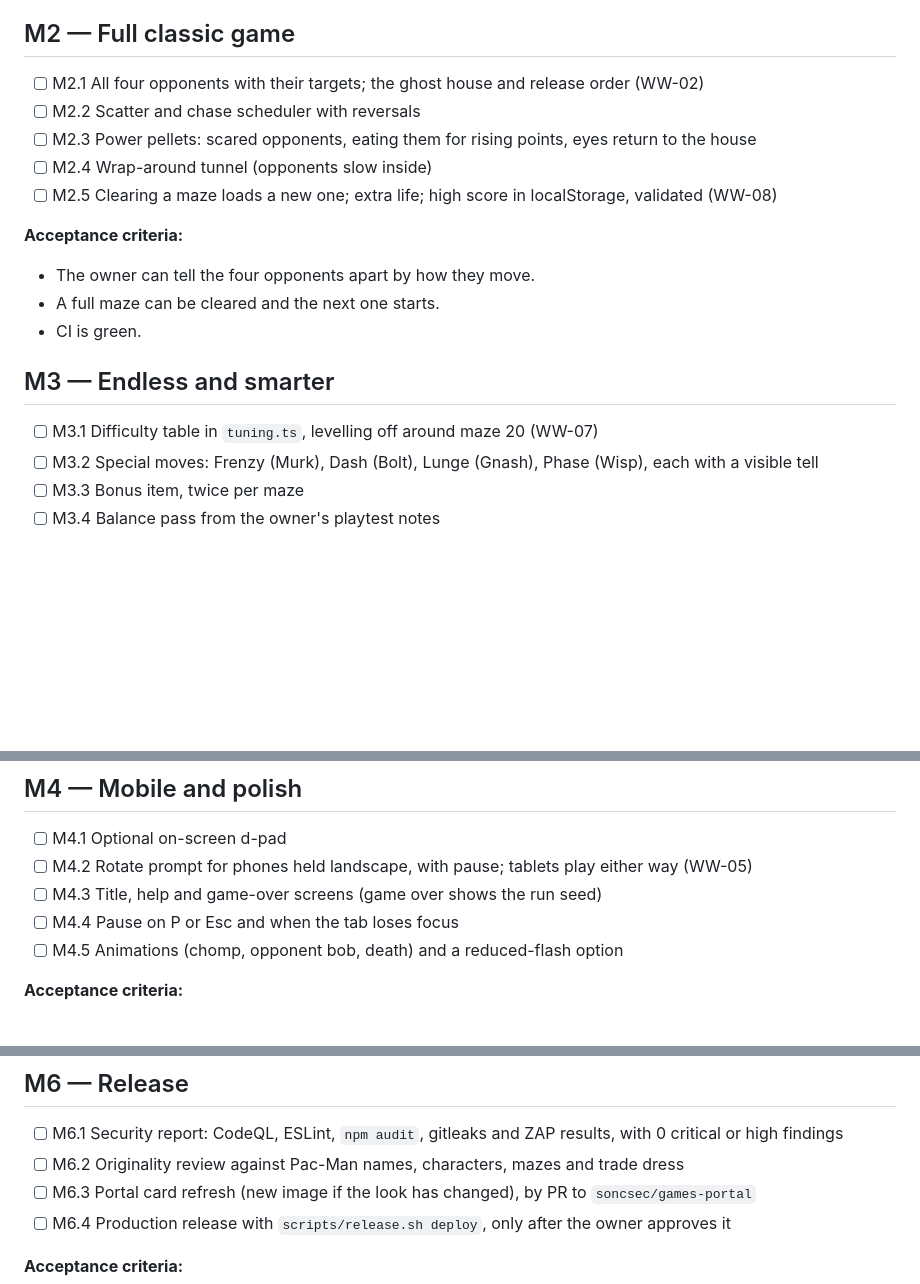
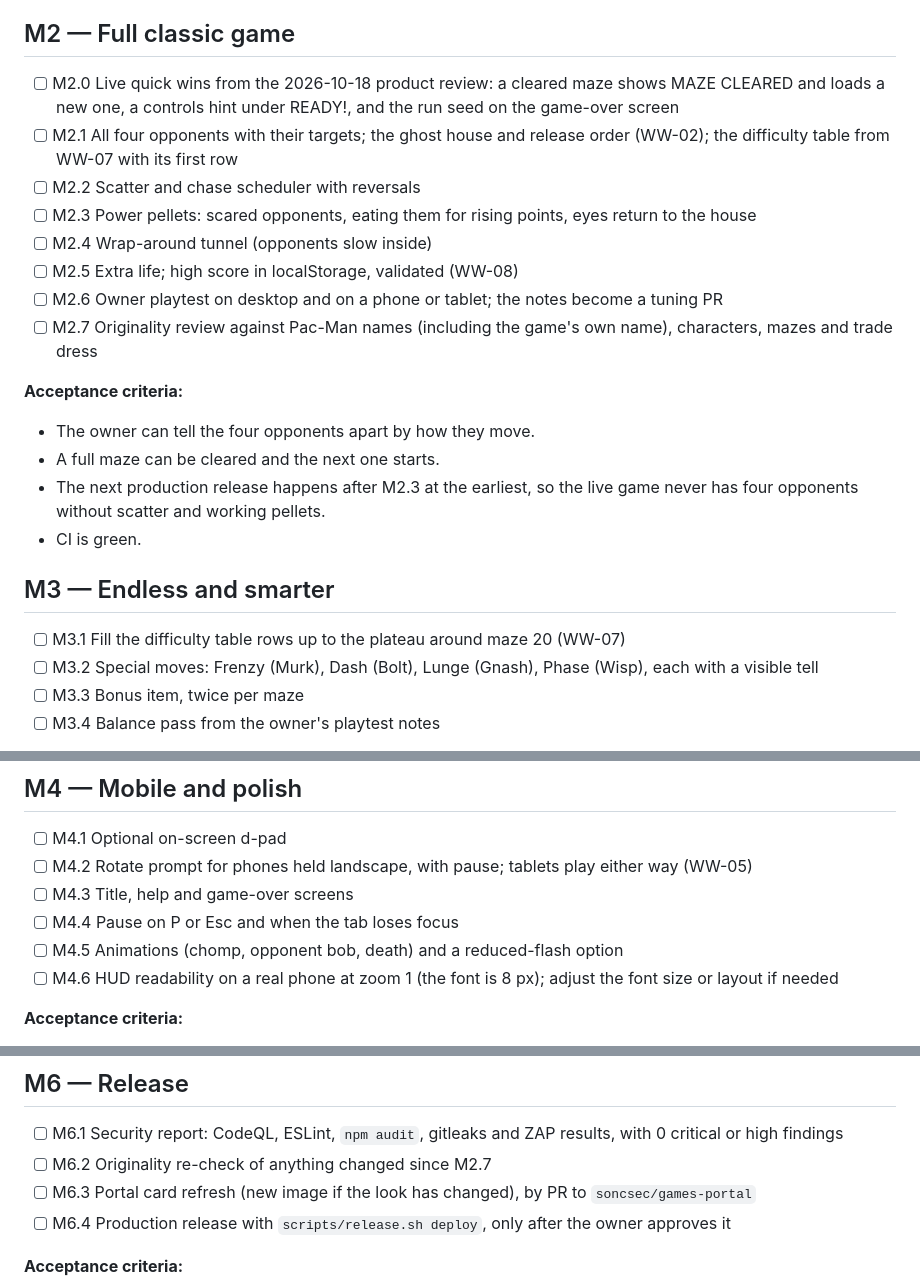
Before and after one commit to soncsec/waka-waka, a Markdown page: ROADMAP.md, 3 parts joined by grey strips. Rendered like a GitHub page; blank space fills up the shorter version.

Commit message:
Record the plan changes from the product review
Co-Authored-By: Claude Fable 5.1 <noreply@anthropic.com>
Claude-Session: https://claude.ai/code/session_01A9n1vFoJKUr5yx4M59oWAy

```diff
--- a/ROADMAP.md
+++ b/ROADMAP.md
@@ -38,20 +38,24 @@
 
 ## M2 — Full classic game
 
-- [ ] M2.1 All four opponents with their targets; the ghost house and release order (WW-02)
+- [ ] M2.0 Live quick wins from the 2026-10-18 product review: a cleared maze shows MAZE CLEARED and loads a new one, a controls hint under READY!, and the run seed on the game-over screen
+- [ ] M2.1 All four opponents with their targets; the ghost house and release order (WW-02); the difficulty table from WW-07 with its first row
 - [ ] M2.2 Scatter and chase scheduler with reversals
 - [ ] M2.3 Power pellets: scared opponents, eating them for rising points, eyes return to the house
 - [ ] M2.4 Wrap-around tunnel (opponents slow inside)
-- [ ] M2.5 Clearing a maze loads a new one; extra life; high score in localStorage, validated (WW-08)
+- [ ] M2.5 Extra life; high score in localStorage, validated (WW-08)
+- [ ] M2.6 Owner playtest on desktop and on a phone or tablet; the notes become a tuning PR
+- [ ] M2.7 Originality review against Pac-Man names (including the game's own name), characters, mazes and trade dress
 
 **Acceptance criteria:**
 - The owner can tell the four opponents apart by how they move.
 - A full maze can be cleared and the next one starts.
+- The next production release happens after M2.3 at the earliest, so the live game never has four opponents without scatter and working pellets.
 - CI is green.
 
 ## M3 — Endless and smarter
 
-- [ ] M3.1 Difficulty table in `tuning.ts`, levelling off around maze 20 (WW-07)
+- [ ] M3.1 Fill the difficulty table rows up to the plateau around maze 20 (WW-07)
 - [ ] M3.2 Special moves: Frenzy (Murk), Dash (Bolt), Lunge (Gnash), Phase (Wisp), each with a visible tell
 - [ ] M3.3 Bonus item, twice per maze
 - [ ] M3.4 Balance pass from the owner's playtest notes
@@ -65,9 +69,10 @@
 
 - [ ] M4.1 Optional on-screen d-pad
 - [ ] M4.2 Rotate prompt for phones held landscape, with pause; tablets play either way (WW-05)
-- [ ] M4.3 Title, help and game-over screens (game over shows the run seed)
+- [ ] M4.3 Title, help and game-over screens
 - [ ] M4.4 Pause on P or Esc and when the tab loses focus
 - [ ] M4.5 Animations (chomp, opponent bob, death) and a reduced-flash option
+- [ ] M4.6 HUD readability on a real phone at zoom 1 (the font is 8 px); adjust the font size or layout if needed
 
 **Acceptance criteria:**
 - The owner plays a full run on desktop, a phone and a tablet without help.
@@ -85,7 +90,7 @@
 ## M6 — Release
 
 - [ ] M6.1 Security report: CodeQL, ESLint, `npm audit`, gitleaks and ZAP results, with 0 critical or high findings
-- [ ] M6.2 Originality review against Pac-Man names, characters, mazes and trade dress
+- [ ] M6.2 Originality re-check of anything changed since M2.7
 - [ ] M6.3 Portal card refresh (new image if the look has changed), by PR to `soncsec/games-portal`
 - [ ] M6.4 Production release with `scripts/release.sh deploy`, only after the owner approves it
 
```
Also changed, not shown: PROJECT.md (+1 -0 lines).
